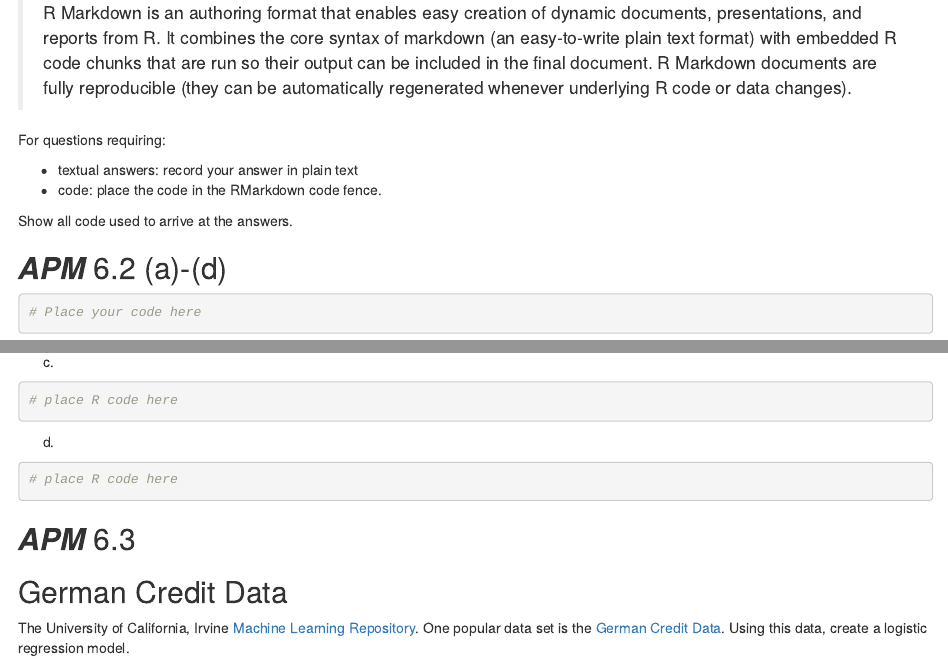
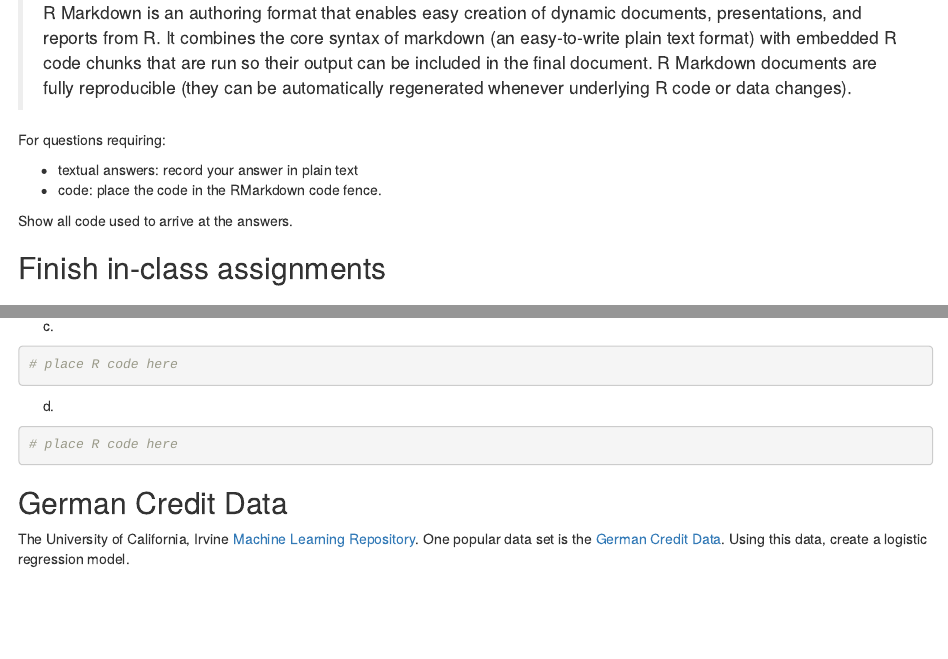
Before and after one commit to CSX460/CSX460, an R Markdown document (assignments/02-linear-and-logistic-regression/linear-logistic-regression-and-pre-processing.Rmd): the page in a window 1100 px wide, from 400 px down, and a second part further down, joined at a grey line. Rendered offline with R 4.5, knitr and Pandoc, with nearby package versions.

Commit message:
Update assignment#2

````diff
--- a/assignments/02-linear-and-logistic-regression/linear-logistic-regression-and-pre-processing.Rmd
+++ b/assignments/02-linear-and-logistic-regression/linear-logistic-regression-and-pre-processing.Rmd
@@ -39,6 +39,8 @@ For questions requiring:
 Show all code used to arrive at the answers.
 
 
+## Finish in-class assignments
+
 
 ## ***APM*** 6.2 (a)-(d)
 
@@ -67,8 +69,6 @@ Show all code used to arrive at the answers.
 ```
 
 
-## ***APM*** 6.3
-
 
 ## German Credit Data ##
 
````
